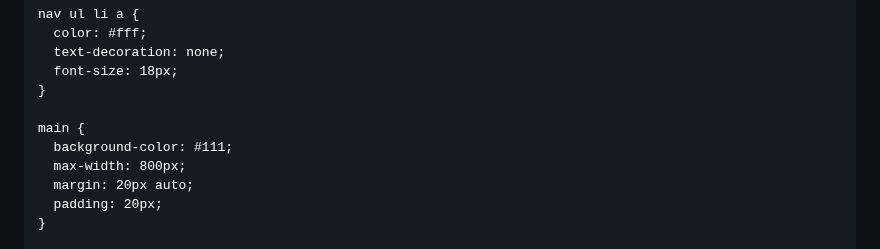
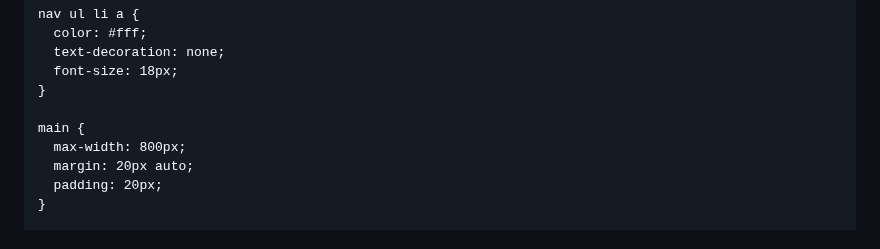
Before and after one commit to dexter-chandler/raves-and-revolts, a Markdown page: README.md, the part around the change. Drawn GitHub-style.

```diff
--- a/README.md
+++ b/README.md
@@ -42,7 +42,6 @@
     }
 
     main {
-      background-color: #111;
       max-width: 800px;
       margin: 20px auto;
       padding: 20px;
```
